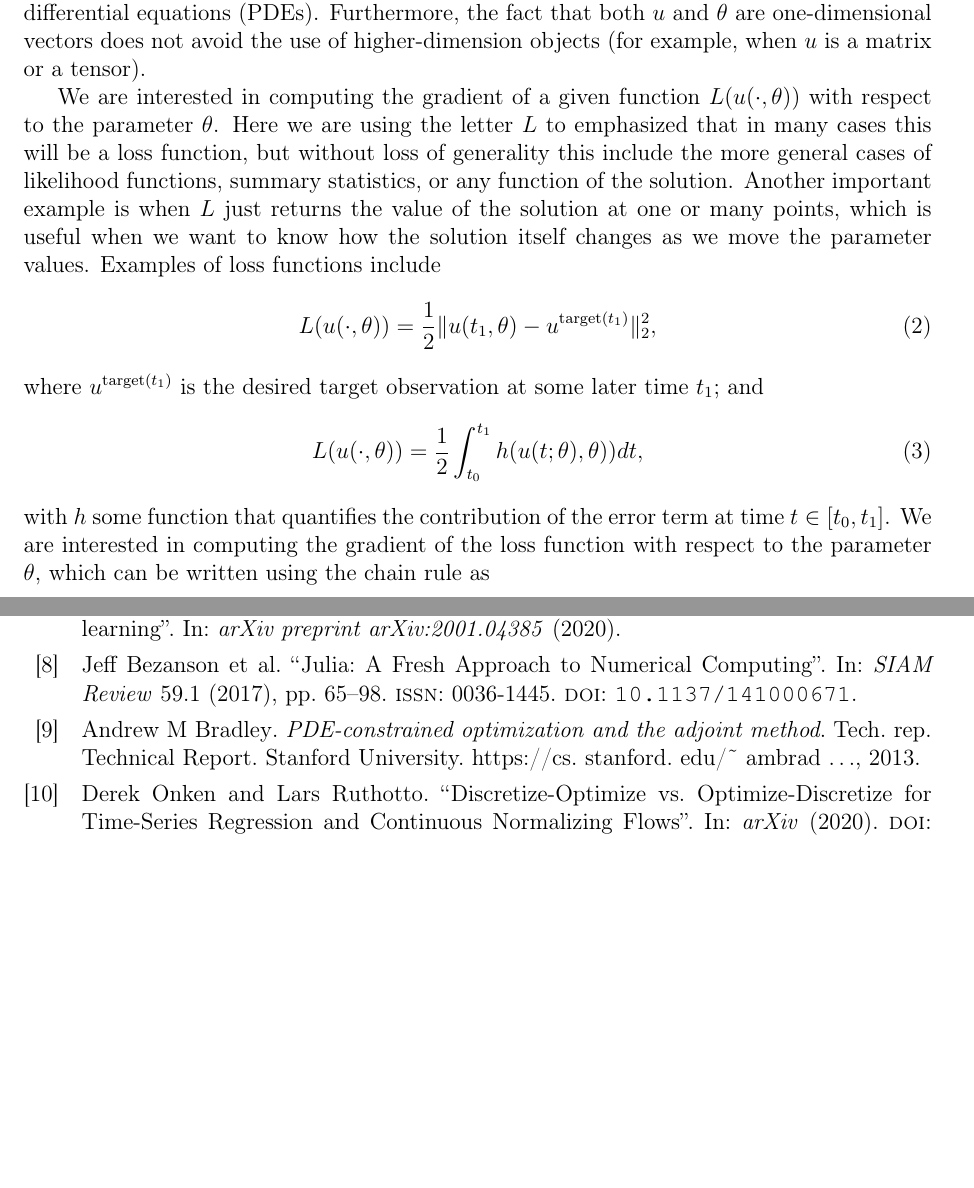
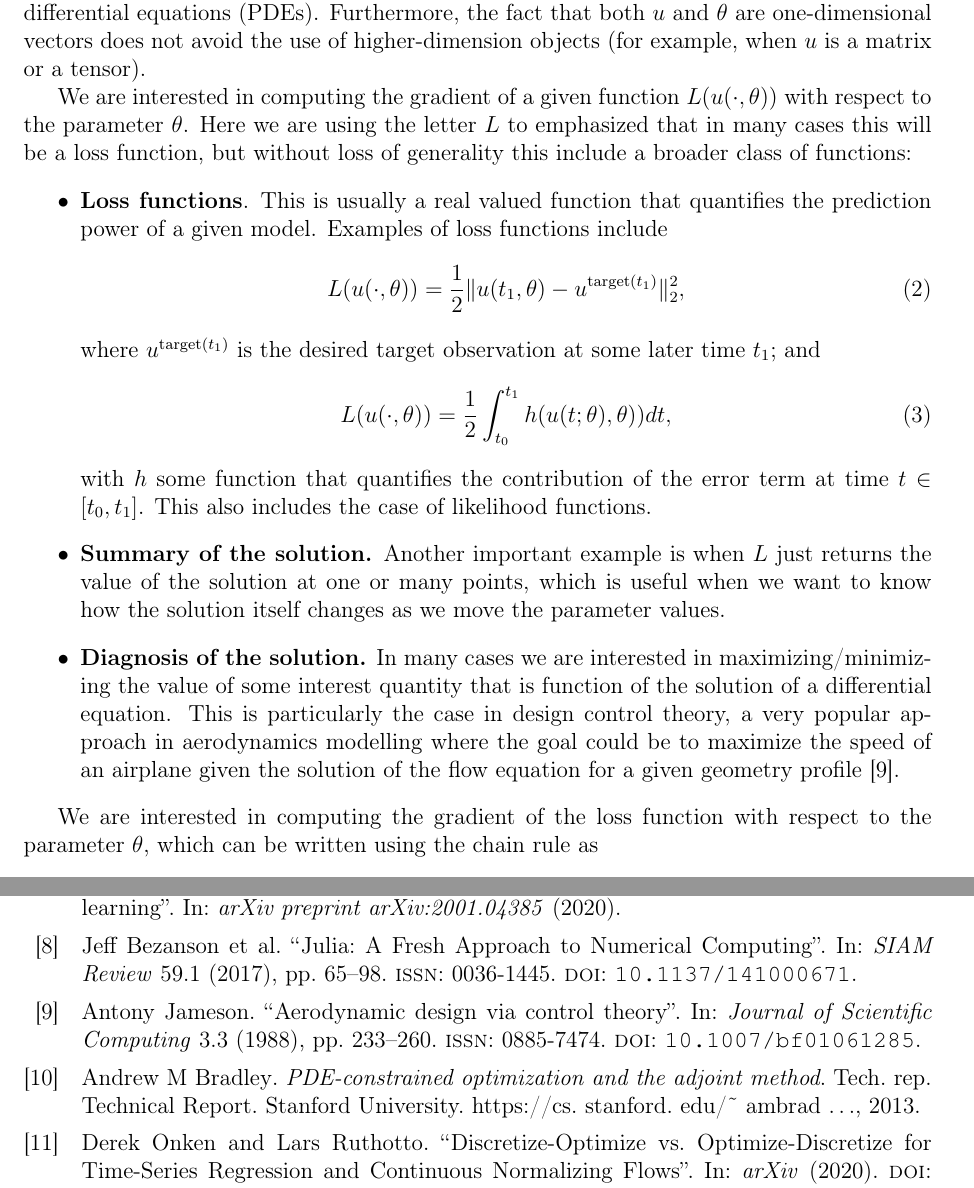
Before and after one commit to ODINN-SciML/DiffEqSensitivity-Review, a LaTeX document (tex/main.tex, which reads tex/bibliography.bib, tex/sections/preliminaries.tex): two parts of pages 6 and 22 of 23, joined at a grey line, cut so that both start at the same text, the shorter picture padded with empty space. Compiled offline with pdfLaTeX.

Commit message:
Different use cases for L and update in diagram (#35)
* 📚 Automated compiled Latex PDF

Signed-off-by: My GitHub Actions Bot <41898282+github-actions[bot]@users.noreply.github.com>

* Updates from Overleaf

* Updates from Overleaf

* 📚 Automated compiled Latex PDF

Signed-off-by: My GitHub Actions Bot <41898282+github-actions[bot]@users.noreply.github.com>

* Updates from Overleaf

* png -> pdf

* 📚 Automated compiled Latex PDF

Signed-off-by: My GitHub Actions Bot <41898282+github-actions[bot]@users.noreply.github.com>

* Updates from Overleaf

* pdf -> png

* 📚 Automated compiled Latex PDF

Signed-off-by: My GitHub Actions Bot <41898282+github-actions[bot]@users.noreply.github.com>

---------

Signed-off-by: My GitHub Actions Bot <41898282+github-actions[bot]@users.noreply.github.com>
Co-authored-by: Author <actions@github.com>

```diff
--- a/tex/bibliography.bib
+++ b/tex/bibliography.bib
@@ -271,3 +271,14 @@
     year={2023},
     pages={483–497}
 }
+
+@article{Jameson_1988,
+    title={Aerodynamic design via control theory},
+    volume={3}, ISSN={0885-7474},
+    DOI={10.1007/bf01061285},
+    number={3},
+    journal={Journal of Scientific Computing},
+    author={Jameson, Antony},
+    year={1988},
+    pages={233–260}
+}
--- a/tex/sections/preliminaries.tex
+++ b/tex/sections/preliminaries.tex
@@ -9,9 +9,9 @@ Although here we consider the case of ordinary differential equations, that is,
 Furthermore, the fact that both $u$ and $\theta$ are one-dimensional vectors does not avoid the use of higher-dimension objects (for example, when $u$ is a matrix or a tensor).
 
 We are interested in computing the gradient of a given function $L(u(\cdot, \theta))$ with respect to the parameter $\theta$.
-Here we are using the letter $L$ to emphasized that in many cases this will be a loss function, but without loss of generality this include the more general cases of likelihood functions, summary statistics, or any function of the solution.
-Another important example is when $L$ just returns the value of the solution at one or many points, which is useful when we want to know how the solution itself changes as we move the parameter values.
-Examples of loss functions include
+Here we are using the letter $L$ to emphasized that in many cases this will be a loss function, but without loss of generality this include a broader class of functions:
+\begin{itemize}
+    \item \textbf{Loss functions}. This is usually a real valued function that quantifies the prediction power of a given model. Examples of loss functions include
     \begin{equation}
      L(u(\cdot, \theta)) = \frac{1}{2} \| u(t_1, \theta) - u^{\text{target}(t_1)} \|_2^2,
      \label{eq:quadratic-loss-function}
@@ -20,7 +20,11 @@ where $u^{\text{target}(t_1)}$ is the desired target observation at some later t
     \begin{equation}
      L(u(\cdot, \theta)) = \frac{1}{2} \int_{t_0}^{t_1} h( u(t;\theta), \theta) ) dt,
     \end{equation}
-with $h$ some function that quantifies the contribution of the error term at time $t \in [t_0, t_1]$.
+    with $h$ some function that quantifies the contribution of the error term at time $t \in [t_0, t_1]$. This also includes the case of likelihood functions.
+    \item \textbf{Summary of the solution.} Another important example is when $L$ just returns the value of the solution at one or many points, which is useful when we want to know how the solution itself changes as we move the parameter values.
+    \item \textbf{Diagnosis of the solution.} In many cases we are interested in maximizing/minimizing the value of some interest quantity that is function of the solution of a differential equation. This is particularly the case in design control theory, a very popular approach in aerodynamics modelling where the goal could be to maximize the speed of an airplane given the solution of the flow equation for a given geometry profile \cite{Jameson_1988}.
+\end{itemize}
+
 We are interested in computing the gradient of the loss function with respect to the parameter $\theta$, which can be written using the chain rule as
 \begin{equation}
  \frac{dL}{d\theta} = \frac{dL}{du} \frac{\partial u}{\partial \theta}.
```
Also changed, not shown: tex/main.tex (+3 -2 lines), tex/sections/abstract.tex (+1 -1 lines), tex/sections/methods-intro.tex (+1 -1 lines), main.pdf, tex/figures/scheme-methods.pdf (added), tex/figures/scheme-methods.png, tex/sections/complex-step.tex (added). Lines whose indentation alone changed are shown as unchanged.
